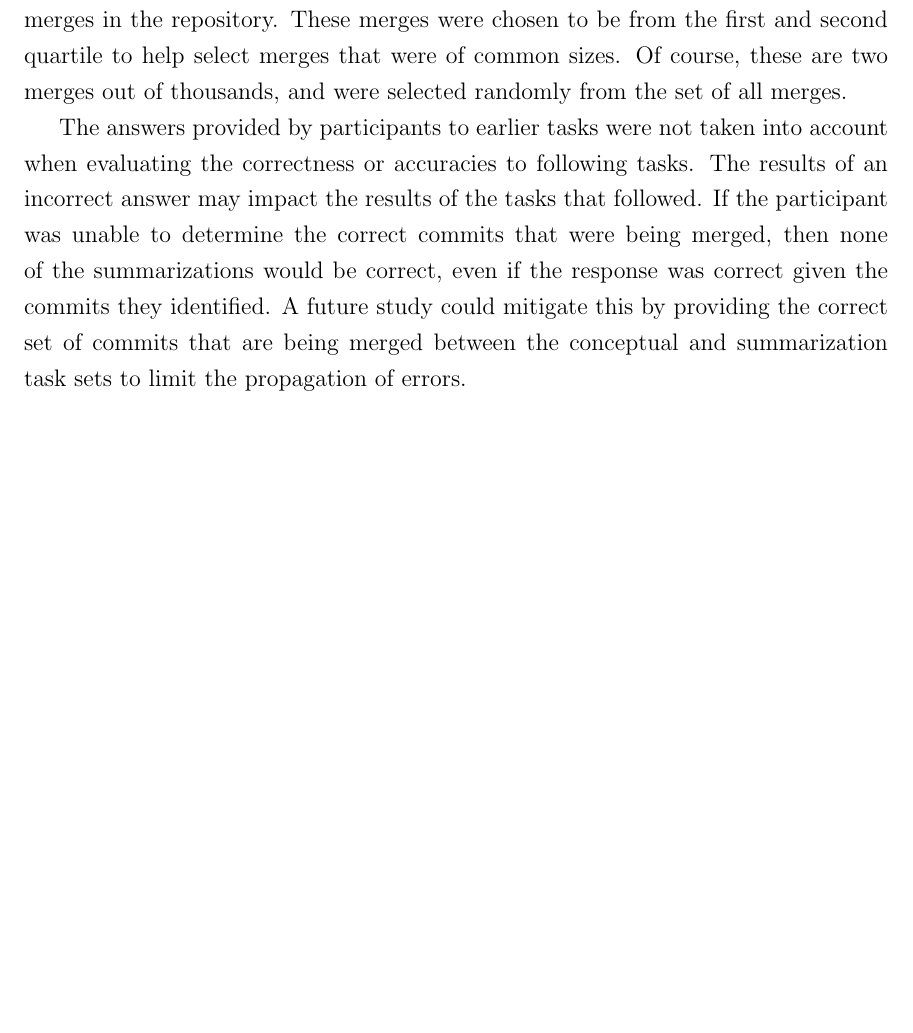
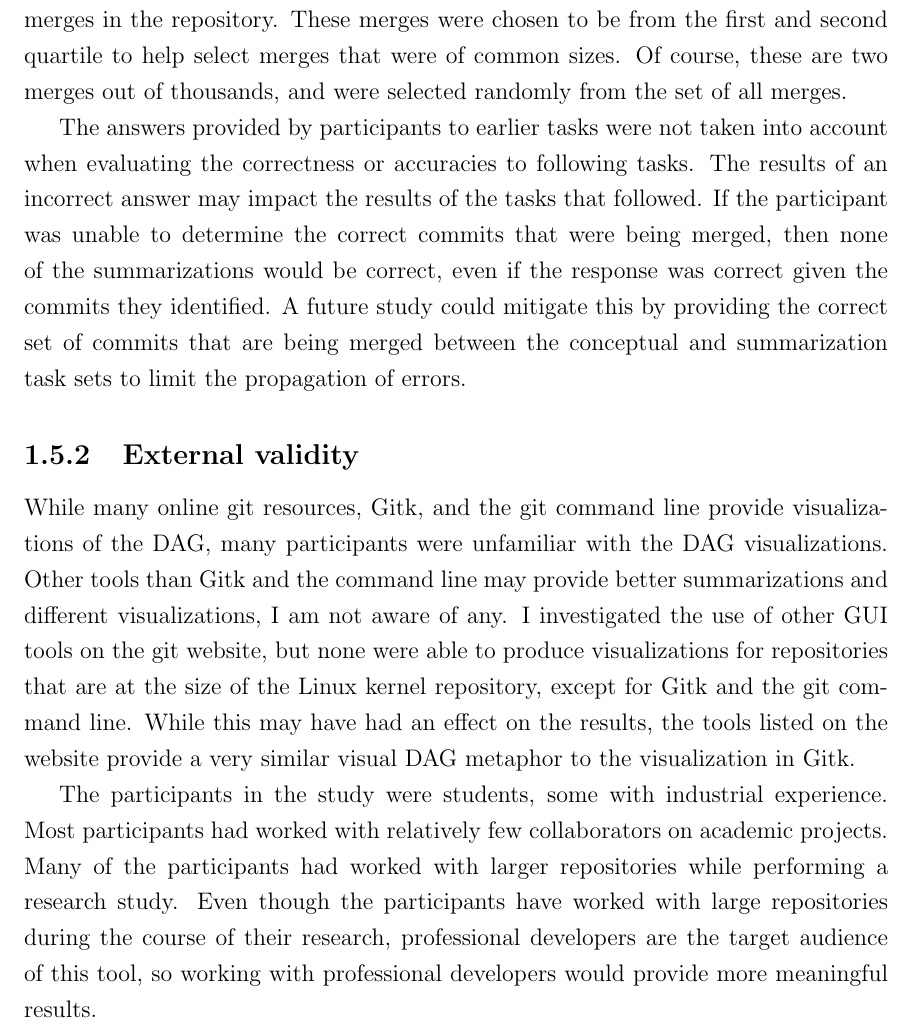
Before and after one commit to etcwilde/Thesis, a LaTeX thesis (thesis/thesis.tex, which reads thesis/chapters/Discussion.tex): part of page 21 of 24, cut so that both start at the same text, the shorter picture padded with empty space. Compiled offline with pdfLaTeX.

Commit message:
Adding external threats

```diff
--- a/thesis/chapters/Discussion.tex
+++ b/thesis/chapters/Discussion.tex
@@ -571,3 +571,25 @@ would be correct, even if the response was correct given the commits
 they identified. A future study could mitigate this by providing the
 correct set of commits that are being merged between the conceptual and
 summarization task sets to limit the propagation of errors.
+
+\subsection{External validity}\label{sub:external_validity}
+
+While many online git resources, Gitk, and the git command line provide
+visualizations of the DAG, many participants were unfamiliar with the
+DAG visualizations. Other tools than Gitk and the command line may
+provide better summarizations and different visualizations, I am not
+aware of any. I investigated the use of other GUI tools on the git
+website, but none were able to produce visualizations for repositories
+that are at the size of the Linux kernel repository, except for Gitk and
+the git command line. While this may have had an effect on the results,
+the tools listed on the website provide a very similar visual DAG
+metaphor to the visualization in Gitk.
+
+The participants in the study were students, some with industrial
+experience. Most participants had worked with relatively few
+collaborators on academic projects. Many of the participants had worked
+with larger repositories while performing a research study. Even though
+the participants have worked with large repositories during the course
+of their research, professional developers are the target audience of
+this tool, so working with professional developers would provide more
+meaningful results.
```
